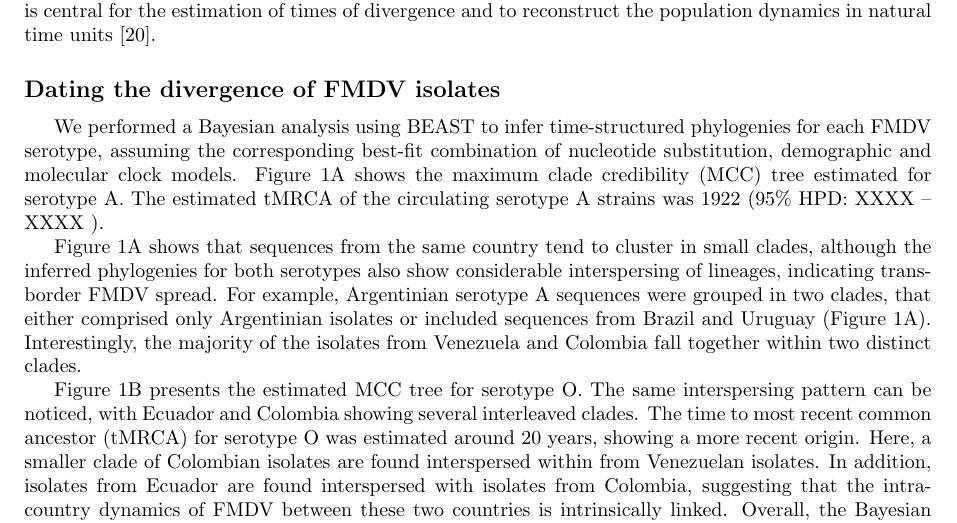
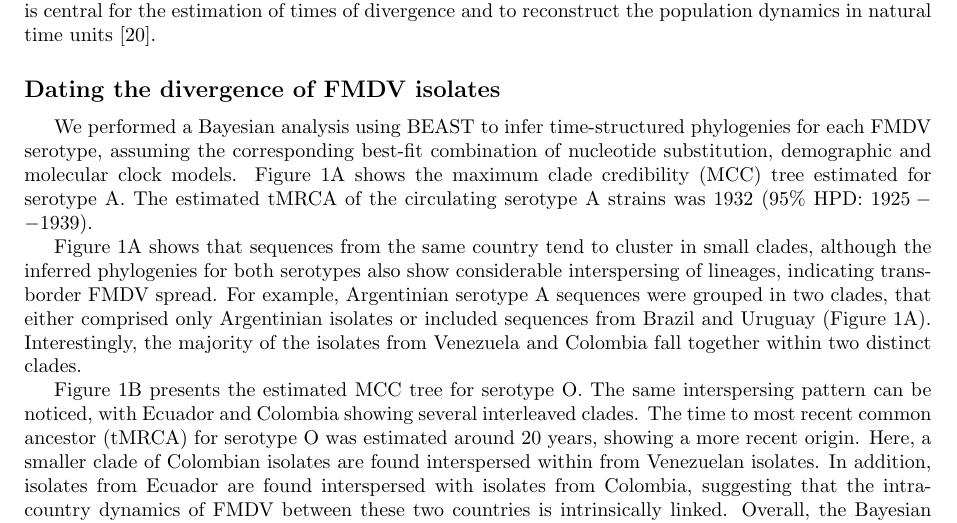
Before and after one commit to maxbiostat/FMDV_AMERICA, a LaTeX document (FMDV_AMERICA.tex): part of page 3 of 19, cut so that both start at the same text. Compiled offline with pdfLaTeX.

Commit message:
working on #54; closes #57

```diff
--- a/FMDV_AMERICA.tex
+++ b/FMDV_AMERICA.tex
@@ -177,7 +177,7 @@ Overall, these results show that sufficient temporal information is embedded in
 
 We performed a Bayesian analysis using BEAST to infer time-structured phylogenies for each FMDV serotype, assuming the corresponding best-fit combination of nucleotide substitution, demographic and molecular clock models.
 Figure~\ref{fig:trees}A shows the maximum clade credibility (MCC) tree estimated for serotype A.
-The estimated tMRCA of the circulating serotype A strains was 1922 ($95\%$ HPD: XXXX -- XXXX ).
+The estimated tMRCA of the circulating serotype A strains was 1932 ($95\%$ HPD: $1925 -- 1939$).
 
 Figure~\ref{fig:trees}A shows that sequences from the same country tend to cluster in small clades, although the inferred phylogenies for both serotypes also show considerable interspersing of lineages, indicating transborder FMDV spread.
 For example, Argentinian serotype A sequences were grouped in two clades, that either comprised only Argentinian isolates or included sequences from Brazil and Uruguay (Figure~\ref{fig:trees}A).
```
